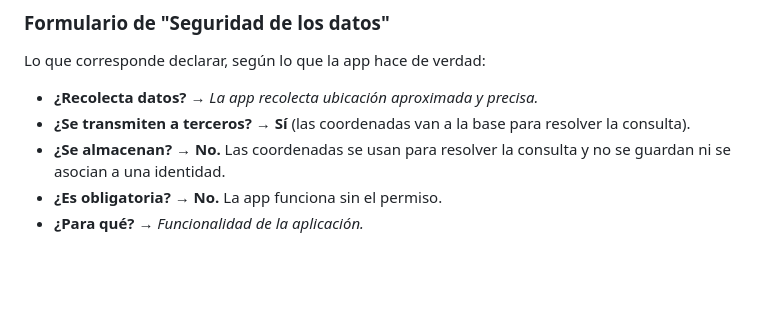
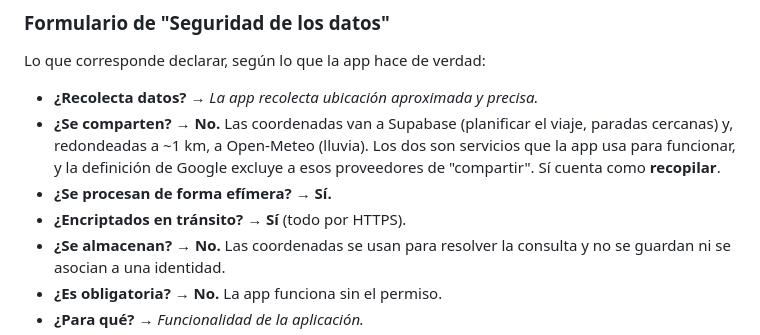
Before and after one commit to avalosddanilo/rutalibre, a Markdown page: docs/publicacion.md, the part around the change. GitHub-like rendering; blank space fills up the shorter version.

Commit message:
docs: el formulario de datos, alineado a la definición de Google
La ubicación va a Supabase y, redondeada, a Open-Meteo: los dos son
servicios que la app usa para funcionar, y Google los excluye de
"compartir". Se declara como recopilada, efímera y cifrada en tránsito.

```diff
--- a/docs/publicacion.md
+++ b/docs/publicacion.md
@@ -217,8 +217,12 @@ viaje") y `07-cartel-chofer` (el número gigante).
 Lo que corresponde declarar, según lo que la app hace de verdad:
 
 - **¿Recolecta datos?** → *La app recolecta ubicación aproximada y precisa.*
-- **¿Se transmiten a terceros?** → **Sí** (las coordenadas van a la base para
-  resolver la consulta).
+- **¿Se comparten?** → **No.** Las coordenadas van a Supabase (planificar el
+  viaje, paradas cercanas) y, redondeadas a ~1 km, a Open-Meteo (lluvia). Los
+  dos son servicios que la app usa para funcionar, y la definición de Google
+  excluye a esos proveedores de "compartir". Sí cuenta como **recopilar**.
+- **¿Se procesan de forma efímera?** → **Sí.**
+- **¿Encriptados en tránsito?** → **Sí** (todo por HTTPS).
 - **¿Se almacenan?** → **No.** Las coordenadas se usan para resolver la
   consulta y no se guardan ni se asocian a una identidad.
 - **¿Es obligatoria?** → **No.** La app funciona sin el permiso.
```
